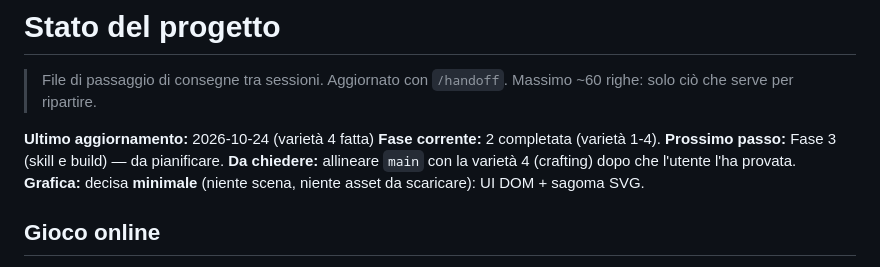
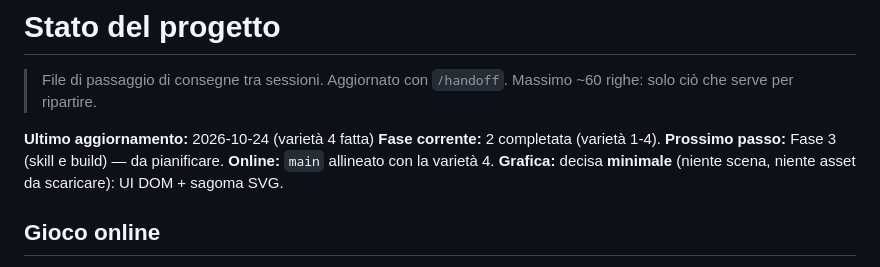
Before and after one commit to christiancrocetti01-sys/Chridle, a Markdown page: docs/STATO.md, the part around the change. Drawn GitHub-style.

Commit message:
docs: main allineato con la varietà 4
Co-Authored-By: Claude Opus 5.5 <noreply@anthropic.com>
Claude-Session: https://claude.ai/code/session_01CLsrWt6zc5Jwbr7JF9x7VW

```diff
--- a/docs/STATO.md
+++ b/docs/STATO.md
@@ -5,7 +5,7 @@
 
 **Ultimo aggiornamento:** 2026-10-24 (varietà 4 fatta)
 **Fase corrente:** 2 completata (varietà 1-4). **Prossimo passo:** Fase 3 (skill e build) — da pianificare.
-**Da chiedere:** allineare `main` con la varietà 4 (crafting) dopo che l'utente l'ha provata.
+**Online:** `main` allineato con la varietà 4.
 **Grafica:** decisa **minimale** (niente scena, niente asset da scaricare): UI DOM + sagoma SVG.
 
 ## Gioco online
```
